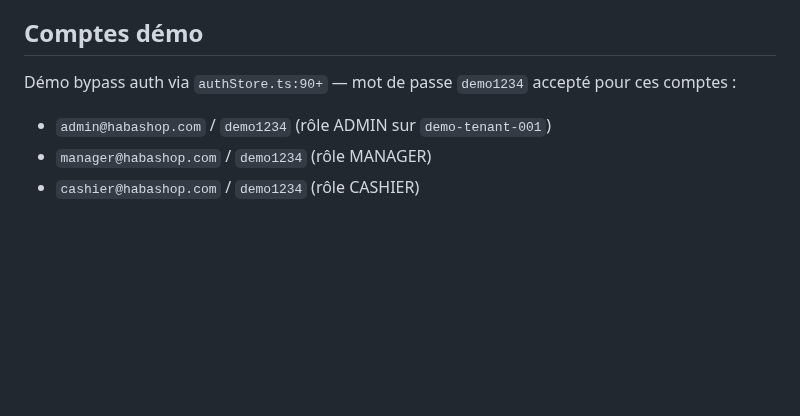
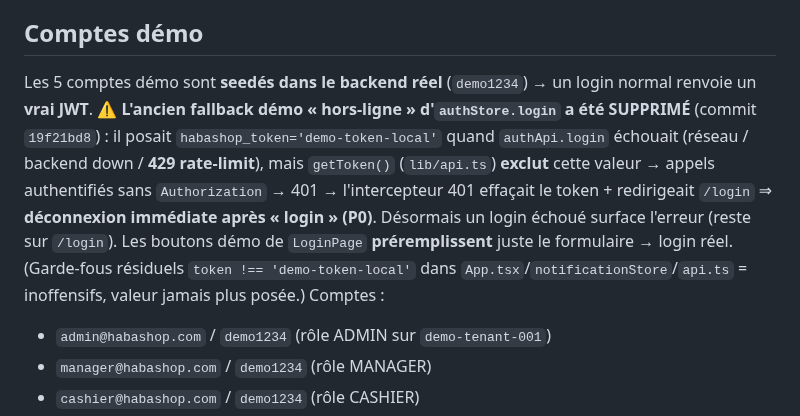
Before and after one commit to ndjoumessi/habashop, a Markdown page: CLAUDE.md, the part around the change. Rendered like a GitHub page; blank space fills up the shorter version.

Commit message:
docs: CLAUDE.md — fallback démo supprimé (cause racine P0 déconnexion)
Co-Authored-By: Claude Opus 4.8 (1M context) <noreply@anthropic.com>

```diff
--- a/CLAUDE.md
+++ b/CLAUDE.md
@@ -220,7 +220,7 @@ e7e517ab  feat(users)         Masque boutons d'action aux non-admins (UI cohére
 
 ## Comptes démo
 
-Démo bypass auth via `authStore.ts:90+` — mot de passe `demo1234` accepté pour ces comptes :
+Les 5 comptes démo sont **seedés dans le backend réel** (`demo1234`) → un login normal renvoie un **vrai JWT**. ⚠️ **L'ancien fallback démo « hors-ligne » d'`authStore.login` a été SUPPRIMÉ** (commit `19f21bd8`) : il posait `habashop_token='demo-token-local'` quand `authApi.login` échouait (réseau / backend down / **429 rate-limit**), mais `getToken()` (`lib/api.ts`) **exclut** cette valeur → appels authentifiés sans `Authorization` → 401 → l'intercepteur 401 effaçait le token + redirigeait `/login` ⇒ **déconnexion immédiate après « login » (P0)**. Désormais un login échoué surface l'erreur (reste sur `/login`). Les boutons démo de `LoginPage` **préremplissent** juste le formulaire → login réel. (Garde-fous résiduels `token !== 'demo-token-local'` dans `App.tsx`/`notificationStore`/`api.ts` = inoffensifs, valeur jamais plus posée.) Comptes :
 - `admin@habashop.com` / `demo1234` (rôle ADMIN sur `demo-tenant-001`)
 - `manager@habashop.com` / `demo1234` (rôle MANAGER)
 - `cashier@habashop.com` / `demo1234` (rôle CASHIER)
```
